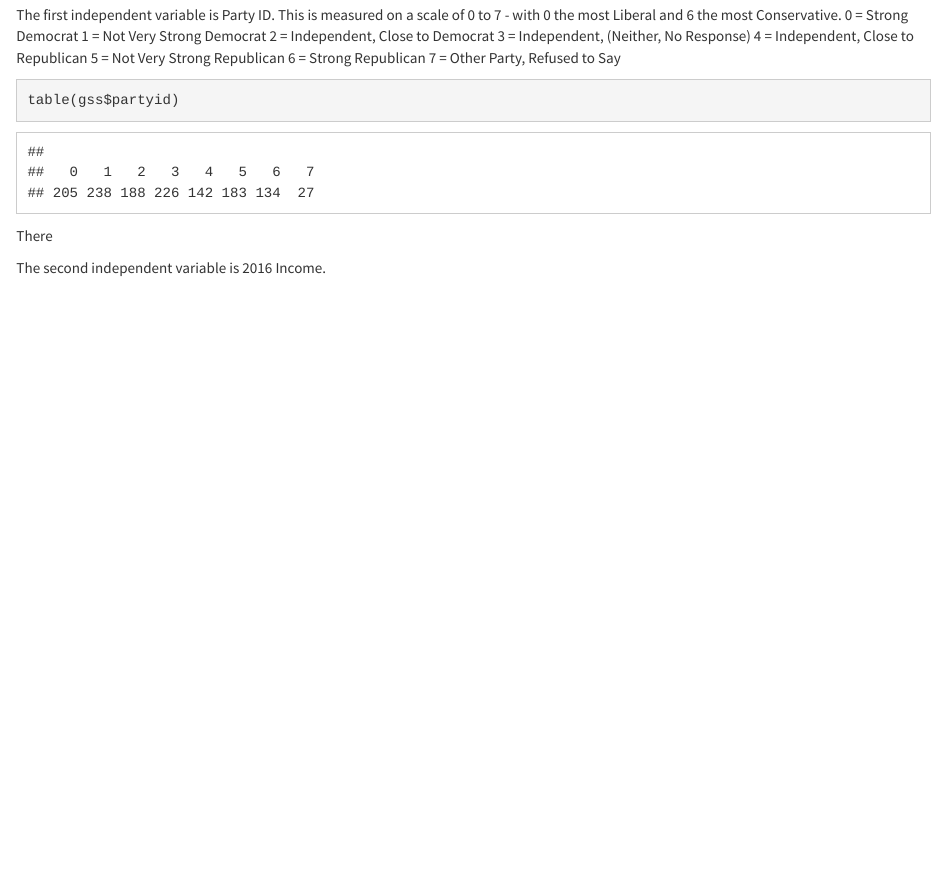
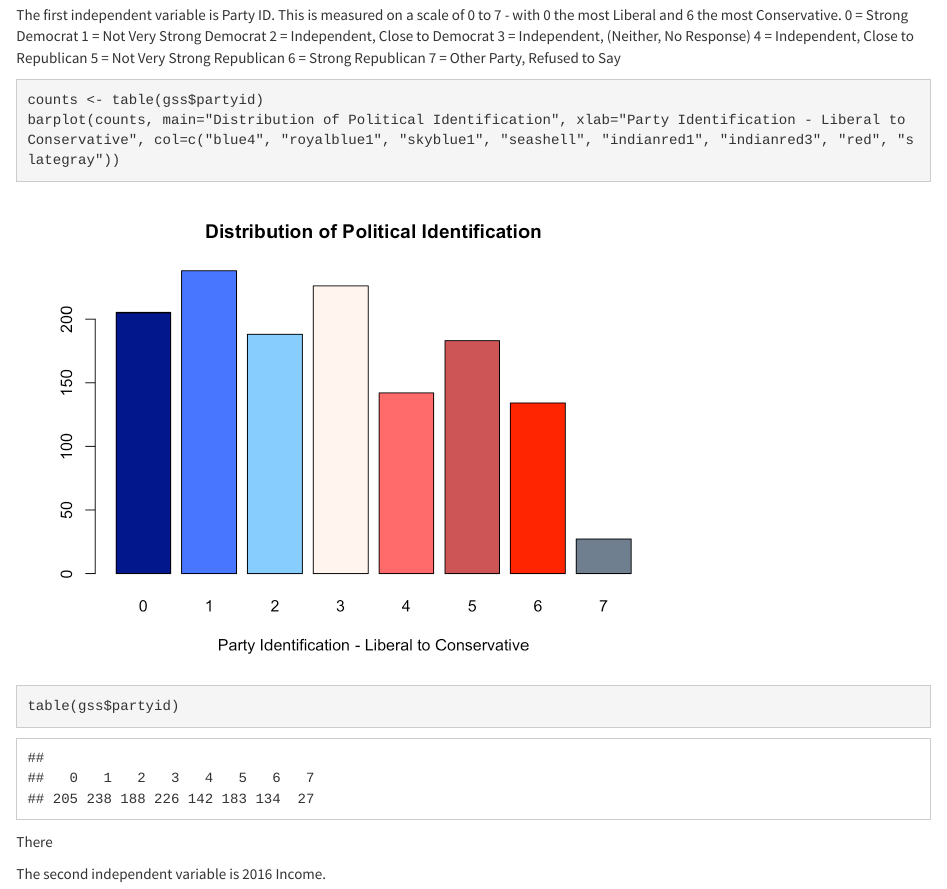
Before and after one commit to mfpalley/mfpalley.github.io, an R Markdown document (project.Rmd): the page in a window 1100 px wide, from 410 px down. The pictures show the output file project.html that the author committed with the source, opened offline; library style sheets and scripts come from the installed R packages.

Commit message:
Commit 15

````diff
--- a/project.Rmd
+++ b/project.Rmd
@@ -21,6 +21,10 @@ The first independent variable is Party ID. This is measured on a scale of 0 to
     7 = Other Party, Refused to Say
 
 ```{r}
+counts <- table(gss$partyid)
+barplot(counts, main="Distribution of Political Identification", xlab="Party Identification - Liberal to Conservative", col=c("blue4", "royalblue1", "skyblue1", "seashell", "indianred1", "indianred3", "red", "slategray"))
+
+
 table(gss$partyid)
 ```
 
````
Also changed, not shown: project.html, project_files/figure-html/unnamed-chunk-1-1.png.
